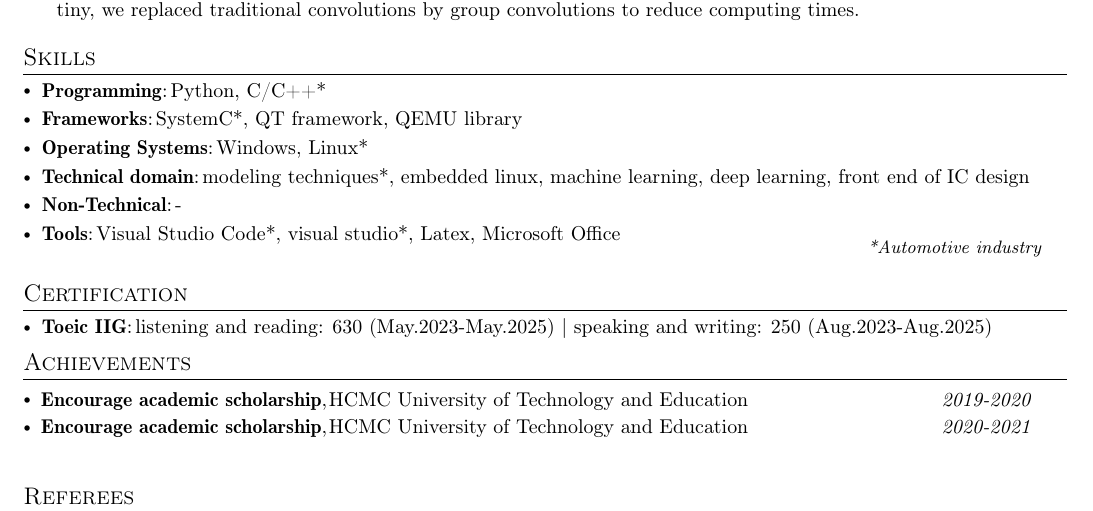
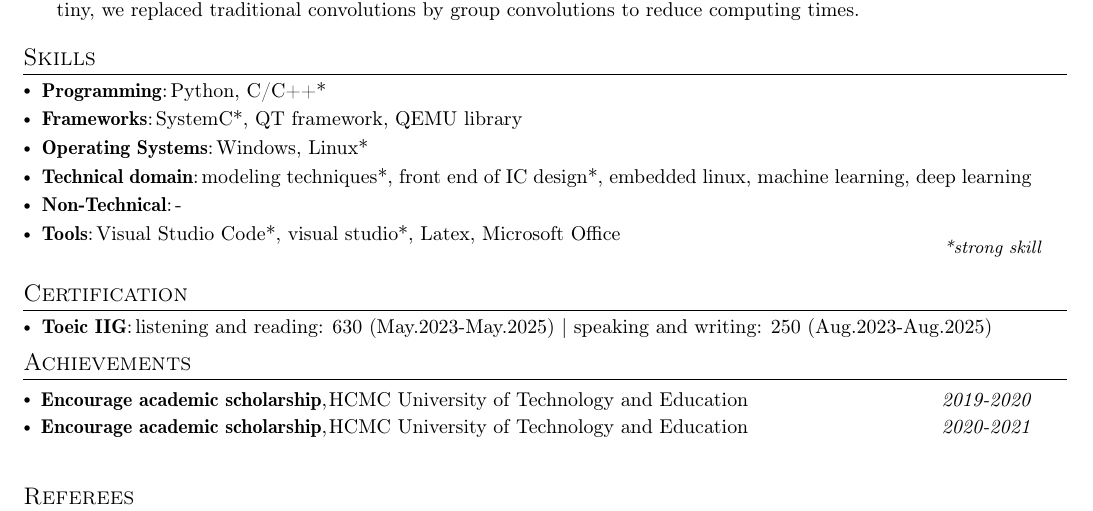
Before and after one commit to Winxkin/Certifications, a LaTeX CV (huan.nguyen-duy_Resume/Resume_latex/huan.nguyen-duy.tex): part of page 3 of 3, cut so that both start at the same text. Compiled offline with pdfLaTeX.

Commit message:
Update note

```diff
--- a/huan.nguyen-duy_Resume/Resume_latex/huan.nguyen-duy.tex
+++ b/huan.nguyen-duy_Resume/Resume_latex/huan.nguyen-duy.tex
@@ -359,13 +359,13 @@
  \resumeSubItem{Operating Systems}
  {Windows, Linux*}
  \resumeSubItem{Technical domain}
-  {modeling techniques*, embedded linux, machine learning, deep learning, front end of IC design}
+  {modeling techniques*, front end of IC design*, embedded linux, machine learning, deep learning}
  \resumeSubItem{Non-Technical}
   {-}
   \resumeSubItem{Tools}
   {Visual Studio Code*, visual studio*, Latex, Microsoft Office}
  \\
- \hfill \textit{\footnotesize{*Automotive industry}} \hspace{3mm}
+ \hfill \textit{\footnotesize{*strong skill}} \hspace{3mm}
  \resumeHeadingSkillEnd
 
 
```
Also changed, not shown: huan.nguyen-duy_Resume/Resume_latex/huan.nguyen-duy.pdf, 1 other file.
